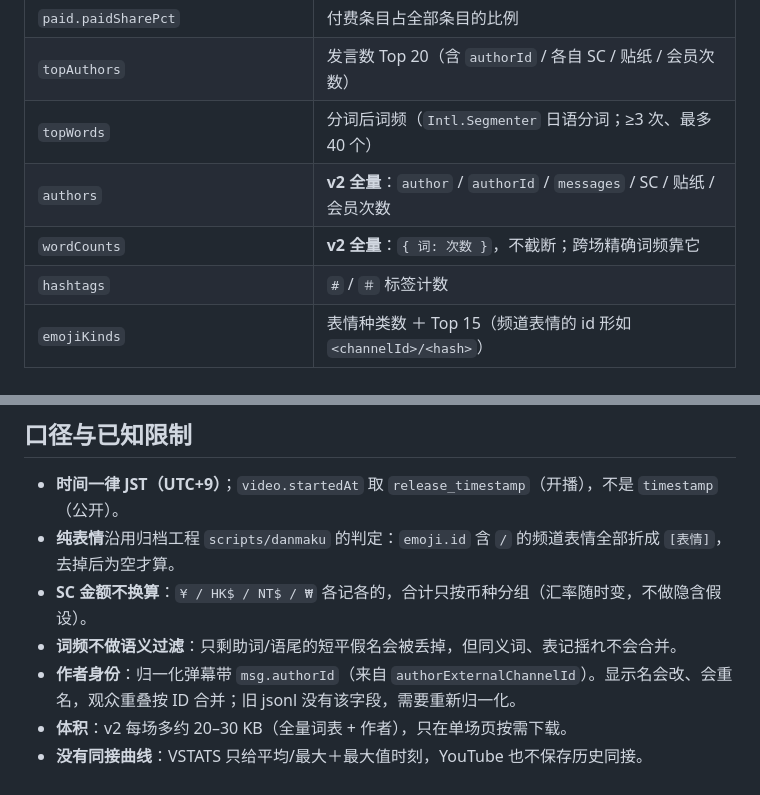
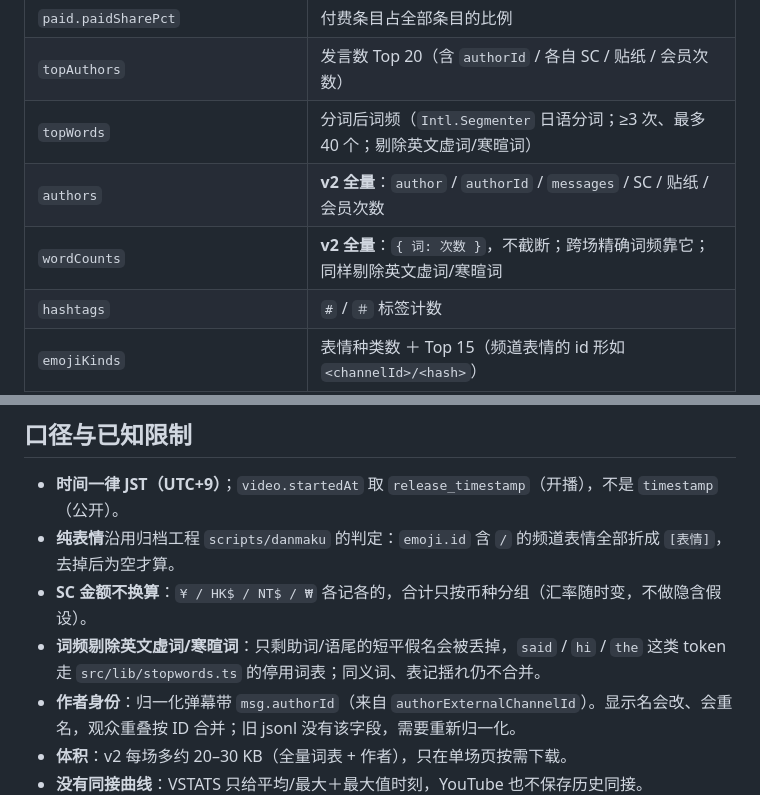
Before and after one commit to Chilfish/yumemita-stream-dashboard, a Markdown page: scripts/README.md, 2 parts joined by grey strips. Drawn GitHub-style.

Commit message:
docs: record stopword filtering for word frequency
Co-authored-by: CommandCodeBot <noreply@commandcode.ai>

```diff
--- a/scripts/README.md
+++ b/scripts/README.md
@@ -363,9 +363,9 @@ YouTube 的 robot 检查会让不带 cookie 的 `yt-dlp -J` 失败；用已登
 | `paid.memberships`                          | 会员里程碑（`header` 取自原始回放的 `headerSubtext`，如「Welcome to …」） |
 | `paid.paidSharePct`                         | 付费条目占全部条目的比例                                                  |
 | `topAuthors`                                | 发言数 Top 20（含 `authorId` / 各自 SC / 贴纸 / 会员次数）                |
-| `topWords`                                  | 分词后词频（`Intl.Segmenter` 日语分词；≥3 次、最多 40 个）                |
+| `topWords`                                  | 分词后词频（`Intl.Segmenter` 日语分词；≥3 次、最多 40 个；剔除英文虚词/寒暄词） |
 | `authors`                                   | **v2 全量**：`author` / `authorId` / `messages` / SC / 贴纸 / 会员次数    |
-| `wordCounts`                                | **v2 全量**：`{ 词: 次数 }`，不截断；跨场精确词频靠它                     |
+| `wordCounts`                                | **v2 全量**：`{ 词: 次数 }`，不截断；跨场精确词频靠它；同样剔除英文虚词/寒暄词 |
 | `hashtags`                                  | `#` / `＃` 标签计数                                                       |
 | `emojiKinds`                                | 表情种类数 ＋ Top 15（频道表情的 id 形如 `<channelId>/<hash>`）           |
 
@@ -381,7 +381,7 @@ YouTube 的 robot 检查会让不带 cookie 的 `yt-dlp -J` 失败；用已登
 - **时间一律 JST（UTC+9）**；`video.startedAt` 取 `release_timestamp`（开播），不是 `timestamp`（公开）。
 - **纯表情**沿用归档工程 `scripts/danmaku` 的判定：`emoji.id` 含 `/` 的频道表情全部折成 `[表情]`，去掉后为空才算。
 - **SC 金额不换算**：`¥ / HK$ / NT$ / ₩` 各记各的，合计只按币种分组（汇率随时变，不做隐含假设）。
-- **词频不做语义过滤**：只剩助词/语尾的短平假名会被丢掉，但同义词、表记揺れ不会合并。
+- **词频剔除英文虚词/寒暄词**：只剩助词/语尾的短平假名会被丢掉，`said` / `hi` / `the` 这类 token 走 `src/lib/stopwords.ts` 的停用词表；同义词、表记揺れ仍不合并。
 - **作者身份**：归一化弹幕带 `msg.authorId`（来自 `authorExternalChannelId`）。显示名会改、会重名，观众重叠按 ID 合并；旧 jsonl 没有该字段，需要重新归一化。
 - **体积**：v2 每场多约 20–30 KB（全量词表 + 作者），只在单场页按需下载。
 - **没有同接曲线**：VSTATS 只给平均/最大＋最大值时刻，YouTube 也不保存历史同接。
```
Also changed, not shown: CHANGELOG.md (+1 -0 lines), docs/data-model.md (+3 -2 lines).
